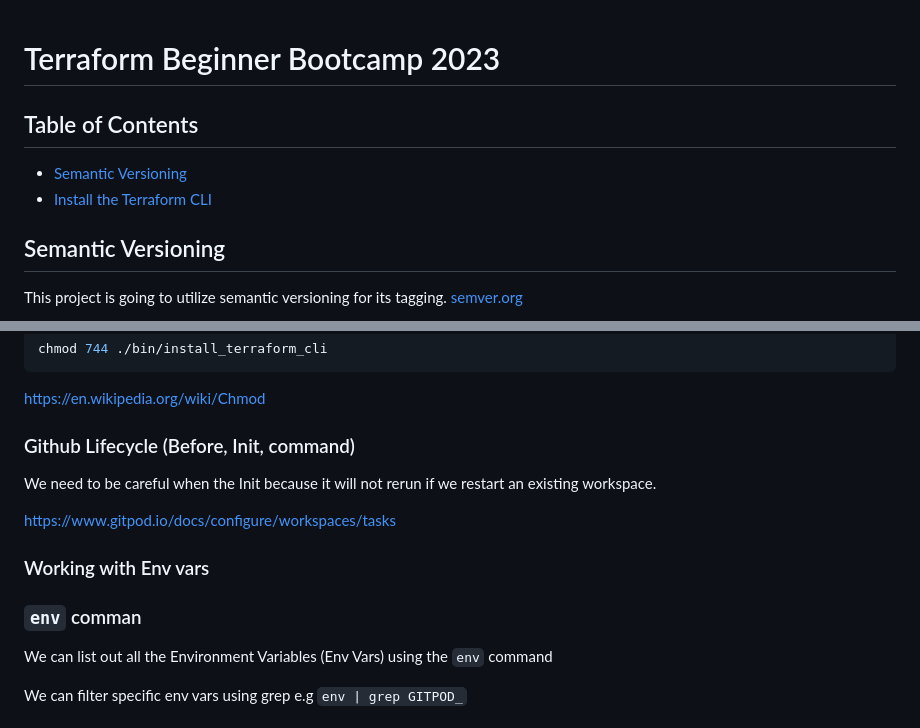
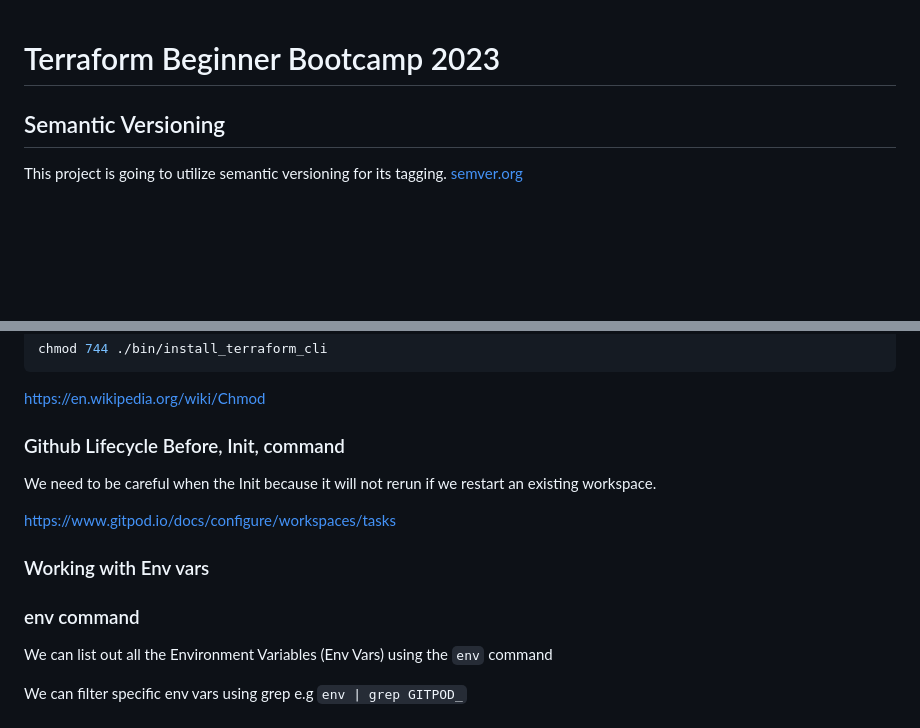
Before and after one commit to gogo-bee/terraform-beginner-bootcamp-2023, a Markdown page: README.md, 2 parts joined by grey strips. GitHub-like rendering; blank space fills up the shorter version.

```diff
--- a/README.md
+++ b/README.md
@@ -1,9 +1,4 @@
 # Terraform Beginner Bootcamp 2023
-
-## Table of Contents
-
-- [Semantic Versioning](#semantic-versioning)
-- [Install the Terraform CLI](#install-the-terraform-cli)
 
 ## Semantic Versioning
 
@@ -100,7 +95,7 @@ chmod 744 ./bin/install_terraform_cli
 
 https://en.wikipedia.org/wiki/Chmod
 
-### Github Lifecycle (Before, Init, command)
+### Github Lifecycle Before, Init, command
 
 We need to be careful when the Init because it will not rerun if we restart an existing workspace.
 
@@ -109,7 +104,7 @@ https://www.gitpod.io/docs/configure/workspaces/tasks
 
 ### Working with Env vars
 
-### `env` comman
+### env command
 
 We can list out all the Environment Variables (Env Vars) using the `env` command
 
```
Also changed, not shown: other parts of README.md (+1 -1 lines).
